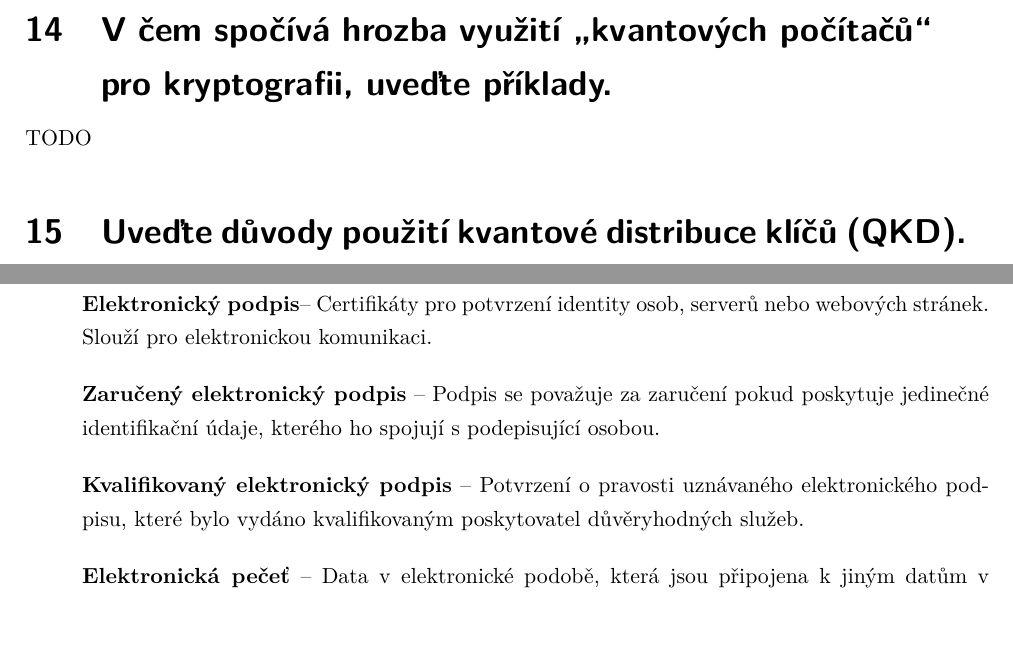
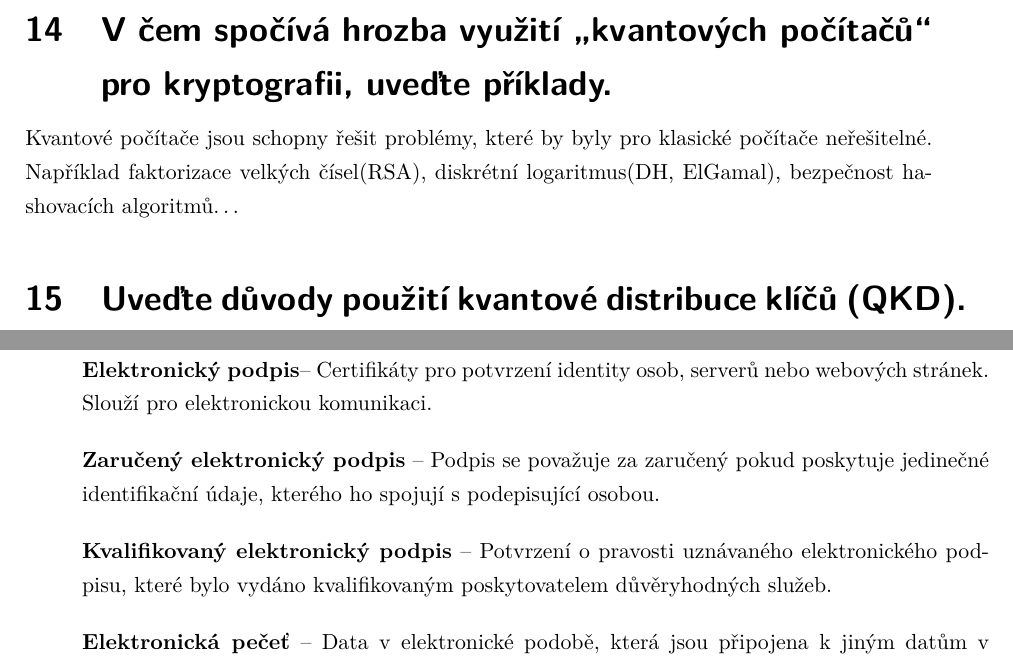
Before and after one commit to VUT-FEKT-IBE/MPC-KRY, a LaTeX document (main.tex, which reads text/QandA.tex): two parts of pages 10 and 11 of 20, joined at a grey line, cut so that both start at the same text, the shorter picture padded with empty space. Compiled offline with pdfLaTeX.

Commit message:
Last TODO resolution

```diff
--- a/text/QandA.tex
+++ b/text/QandA.tex
@@ -181,7 +181,8 @@ Entropie určuje míru náhodnosti, jak je složité předvídat hodnotu. Entrop
 
 \section{V čem spočívá hrozba využití „kvantových počítačů“ pro kryptografii, uveďte příklady.}
 
-TODO
+Kvantové počítače jsou schopny řešit problémy, které by byly pro klasické počítače neřešitelné. Například faktorizace velkých čísel(RSA),
+diskrétní logaritmus(DH, ElGamal), bezpečnost hashovacích algoritmů\dots
 
 \section{Uveďte důvody použití kvantové distribuce klíčů (QKD). Jakým způsobem se u QKD informace přenáší, jaké jsou realizační problémy, popište princip protokolů BB84, EPR a COW. K čemu se využívá „kvantový přenos informace“. Uveďte důvody použití, příklady protokolů.}
 
@@ -220,9 +221,9 @@ Zdroj času musí být důvěryhodný tj. že musí být například synchronizo
 
 \textbf{Elektronický podpis}-- Certifikáty pro potvrzení identity osob, serverů nebo webových stránek. Slouží pro elektronickou komunikaci.
 
-\textbf{Zaručený elektronický podpis} -- Podpis se považuje za zaručení pokud poskytuje jedinečné identifikační údaje, kterého ho spojují s podepisující osobou.
+\textbf{Zaručený elektronický podpis} -- Podpis se považuje za zaručený pokud poskytuje jedinečné identifikační údaje, kterého ho spojují s podepisující osobou.
 
-\textbf{Kvalifikovaný elektronický podpis} -- Potvrzení o pravosti uznávaného elektronického podpisu, které bylo vydáno kvalifikovaným poskytovatel důvěryhodných služeb.
+\textbf{Kvalifikovaný elektronický podpis} -- Potvrzení o pravosti uznávaného elektronického podpisu, které bylo vydáno kvalifikovaným poskytovatelem důvěryhodných služeb.
 
 \textbf{Elektronická pečeť} -- Data v elektronické podobě, která jsou připojena k jiným datům v elektronické podobě nebo jsou s nimi logicky spojena s cílem zaručit původ a integritu.
 
```
